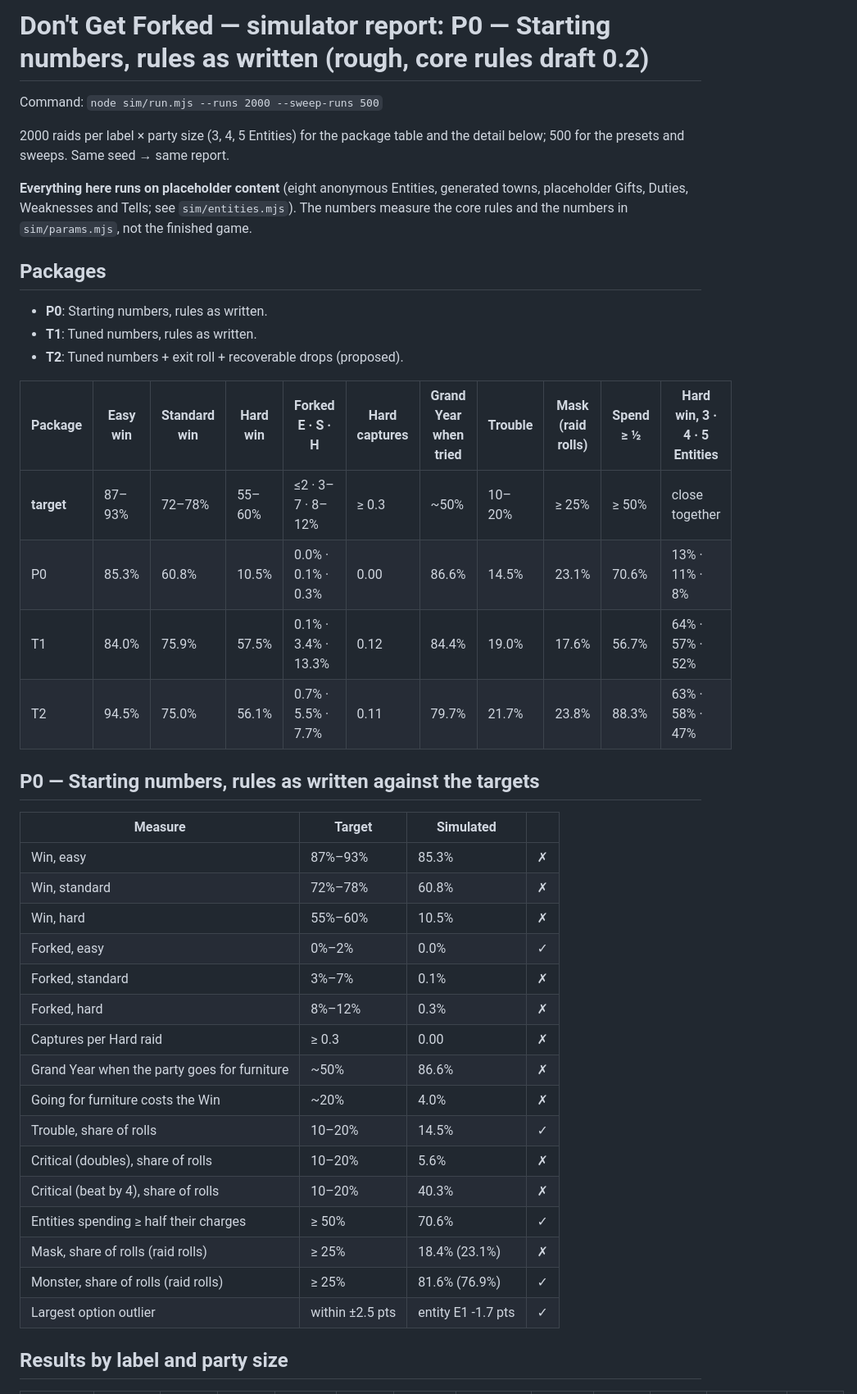
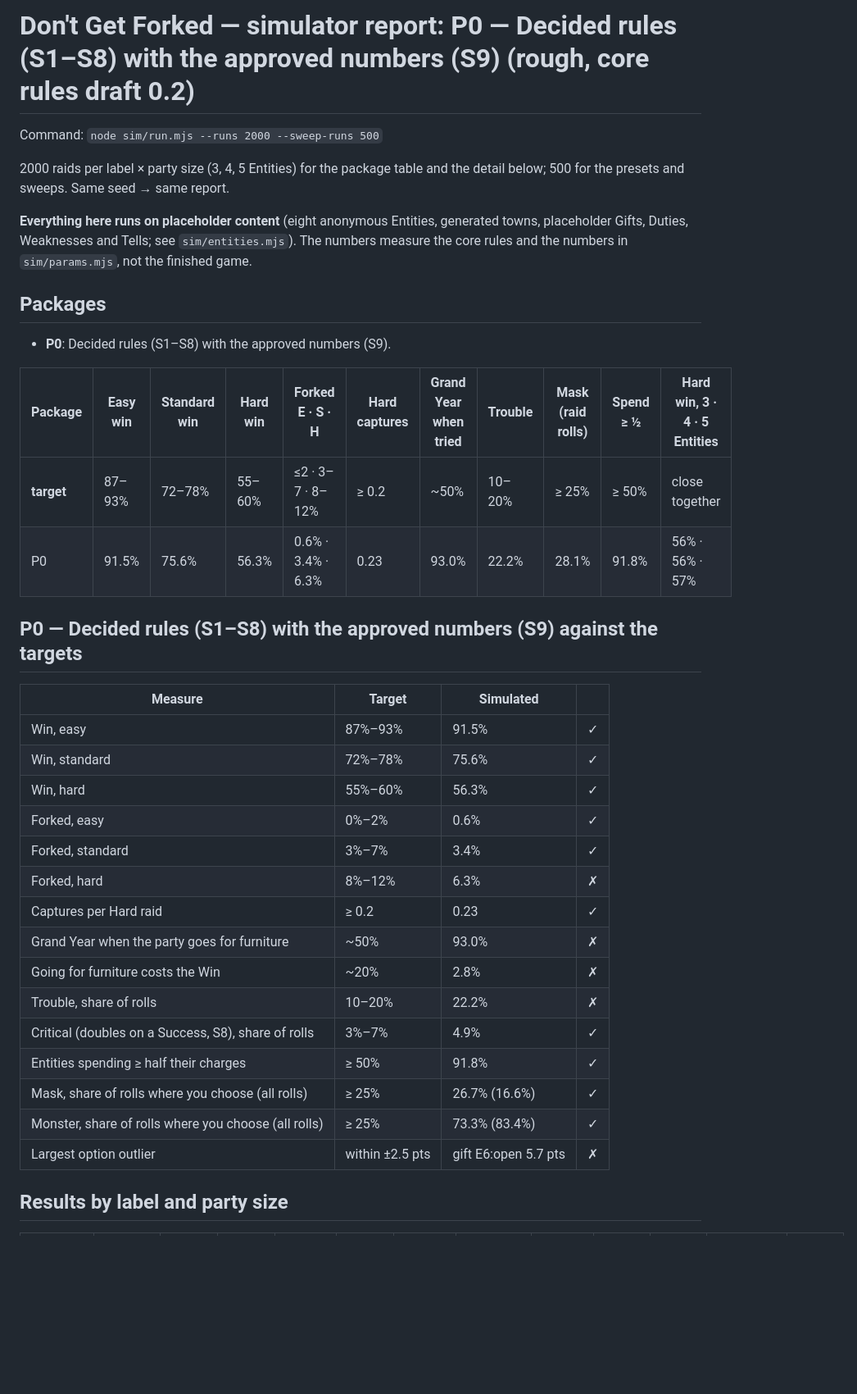
Before and after one commit to PainHog/DontGetForked, a Markdown page: sim/REPORT.md, the part around one of its changes. Shown at 82% size. GitHub-like rendering; blank space fills up the shorter version.

```diff
--- a/sim/REPORT.md
+++ b/sim/REPORT.md
@@ -1,4 +1,4 @@
-# Don't Get Forked — simulator report: P0 — Starting numbers, rules as written (rough, core rules draft 0.2)
+# Don't Get Forked — simulator report: P0 — Decided rules (S1–S8) with the approved numbers (S9) (rough, core rules draft 0.2)
 
 Command: `node sim/run.mjs --runs 2000 --sweep-runs 500`
 
@@ -8,37 +8,32 @@ Command: `node sim/run.mjs --runs 2000 --sweep-runs 500`
 
 ## Packages
 
-- **P0**: Starting numbers, rules as written.
-- **T1**: Tuned numbers, rules as written.
-- **T2**: Tuned numbers + exit roll + recoverable drops (proposed).
+- **P0**: Decided rules (S1–S8) with the approved numbers (S9).
 
 | Package | Easy win | Standard win | Hard win | Forked E · S · H | Hard captures | Grand Year when tried | Trouble | Mask (raid rolls) | Spend ≥ ½ | Hard win, 3 · 4 · 5 Entities |
 |---|---|---|---|---|---|---|---|---|---|---|
-| **target** | 87–93% | 72–78% | 55–60% | ≤2 · 3–7 · 8–12% | ≥ 0.3 | ~50% | 10–20% | ≥ 25% | ≥ 50% | close together |
-| P0 | 85.3% | 60.8% | 10.5% | 0.0% · 0.1% · 0.3% | 0.00 | 86.6% | 14.5% | 23.1% | 70.6% | 13% · 11% · 8% |
-| T1 | 84.0% | 75.9% | 57.5% | 0.1% · 3.4% · 13.3% | 0.12 | 84.4% | 19.0% | 17.6% | 56.7% | 64% · 57% · 52% |
-| T2 | 94.5% | 75.0% | 56.1% | 0.7% · 5.5% · 7.7% | 0.11 | 79.7% | 21.7% | 23.8% | 88.3% | 63% · 58% · 47% |
+| **target** | 87–93% | 72–78% | 55–60% | ≤2 · 3–7 · 8–12% | ≥ 0.2 | ~50% | 10–20% | ≥ 25% | ≥ 50% | close together |
+| P0 | 91.5% | 75.6% | 56.3% | 0.6% · 3.4% · 6.3% | 0.23 | 93.0% | 22.2% | 28.1% | 91.8% | 56% · 56% · 57% |
 
-## P0 — Starting numbers, rules as written against the targets
+## P0 — Decided rules (S1–S8) with the approved numbers (S9) against the targets
 
 | Measure | Target | Simulated |  |
 |---|---|---|---|
-| Win, easy | 87%–93% | 85.3% | ✗ |
-| Win, standard | 72%–78% | 60.8% | ✗ |
-| Win, hard | 55%–60% | 10.5% | ✗ |
-| Forked, easy | 0%–2% | 0.0% | ✓ |
-| Forked, standard | 3%–7% | 0.1% | ✗ |
-| Forked, hard | 8%–12% | 0.3% | ✗ |
-| Captures per Hard raid | ≥ 0.3 | 0.00 | ✗ |
-| Grand Year when the party goes for furniture | ~50% | 86.6% | ✗ |
-| Going for furniture costs the Win | ~20% | 4.0% | ✗ |
-| Trouble, share of rolls | 10–20% | 14.5% | ✓ |
-| Critical (doubles), share of rolls | 10–20% | 5.6% | ✗ |
-| Critical (beat by 4), share of rolls | 10–20% | 40.3% | ✗ |
-| Entities spending ≥ half their charges | ≥ 50% | 70.6% | ✓ |
-| Mask, share of rolls (raid rolls) | ≥ 25% | 18.4% (23.1%) | ✗ |
-| Monster, share of rolls (raid rolls) | ≥ 25% | 81.6% (76.9%) | ✓ |
-| Largest option outlier | within ±2.5 pts | entity E1 -1.7 pts | ✓ |
+| Win, easy | 87%–93% | 91.5% | ✓ |
+| Win, standard | 72%–78% | 75.6% | ✓ |
+| Win, hard | 55%–60% | 56.3% | ✓ |
+| Forked, easy | 0%–2% | 0.6% | ✓ |
+| Forked, standard | 3%–7% | 3.4% | ✓ |
+| Forked, hard | 8%–12% | 6.3% | ✗ |
+| Captures per Hard raid | ≥ 0.2 | 0.23 | ✓ |
+| Grand Year when the party goes for furniture | ~50% | 93.0% | ✗ |
+| Going for furniture costs the Win | ~20% | 2.8% | ✗ |
+| Trouble, share of rolls | 10–20% | 22.2% | ✗ |
+| Critical (doubles on a Success, S8), share of rolls | 3%–7% | 4.9% | ✓ |
+| Entities spending ≥ half their charges | ≥ 50% | 91.8% | ✓ |
+| Mask, share of rolls where you choose (all rolls) | ≥ 25% | 26.7% (16.6%) | ✓ |
+| Monster, share of rolls where you choose (all rolls) | ≥ 25% | 73.3% (83.4%) | ✓ |
+| Largest option outlier | within ±2.5 pts | gift E6:open 5.7 pts | ✗ |
 
 ## Results by label and party size
 
```
Also changed, not shown: other parts of sim/REPORT.md (+128 -92 lines).
